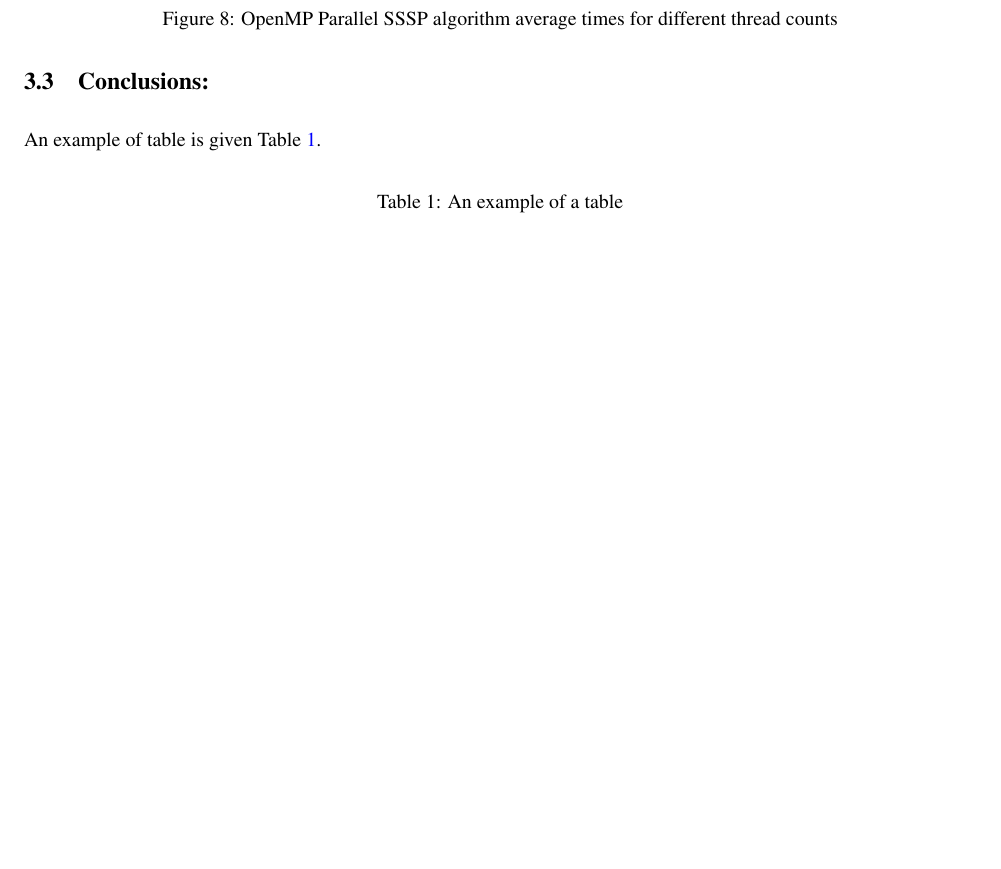
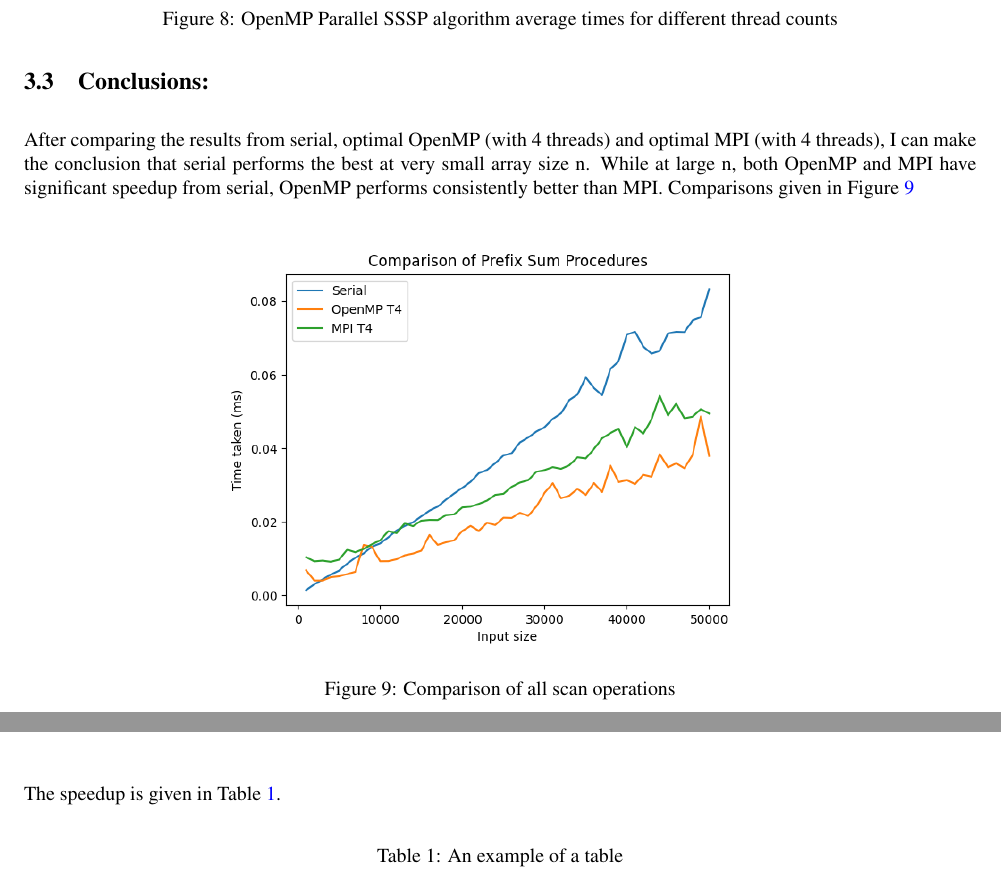
Before and after one commit to AceAtomz/PC-Assignment, a LaTeX document (support_docs/latex_template/report_2128358.tex, which reads support_docs/latex_template/assignment_report.tex): part of page 14 of 15 before the commit and two parts of pages 14 and 15 of 16 after it, the two joined at a grey line, cut so that both start at the same text, the shorter picture padded with empty space. Compiled offline with pdfLaTeX.

Commit message:
writeup start

```diff
--- a/support_docs/latex_template/assignment_report.tex
+++ b/support_docs/latex_template/assignment_report.tex
@@ -459,7 +459,16 @@
 
 	\newpage
 	\subsection{Conclusions:}
-	An example of table is given Table~\ref{tab:example}.
+	After comparing the results from serial, optimal OpenMP (with 4 threads) and optimal MPI (with 4 threads), I can make the conclusion that serial performs the best at very small array size n. While at large n, both OpenMP and MPI have significant speedup from serial, OpenMP performs consistently better than MPI.
+	Comparisons given in Figure~\ref{fig:fig_scan_comparison}
+	\begin{figure}[!htb]
+		\centering
+		\includegraphics[width=0.6\linewidth]{scan_comparison.png}
+		\caption{Comparison of all scan operations}
+		\label{fig:fig_scan_comparison}
+	\end{figure}
+
+	The speedup is given in Table~\ref{tab:example}.
 	\begin{table}[!htb]
 		\centering
 		\caption{An example of a table}\label{tab:example}
```
Also changed, not shown: support_docs/latex_template/pics/scan_validation.png (renamed from support_docs/latex_template/pics/validation.png), support_docs/latex_template/pics/sssp_validation.png (added), support_docs/latex_template/report_2128358.pdf, support_docs/latex_template/assignment_report.tex (6 more changed lines), 10 other files.
